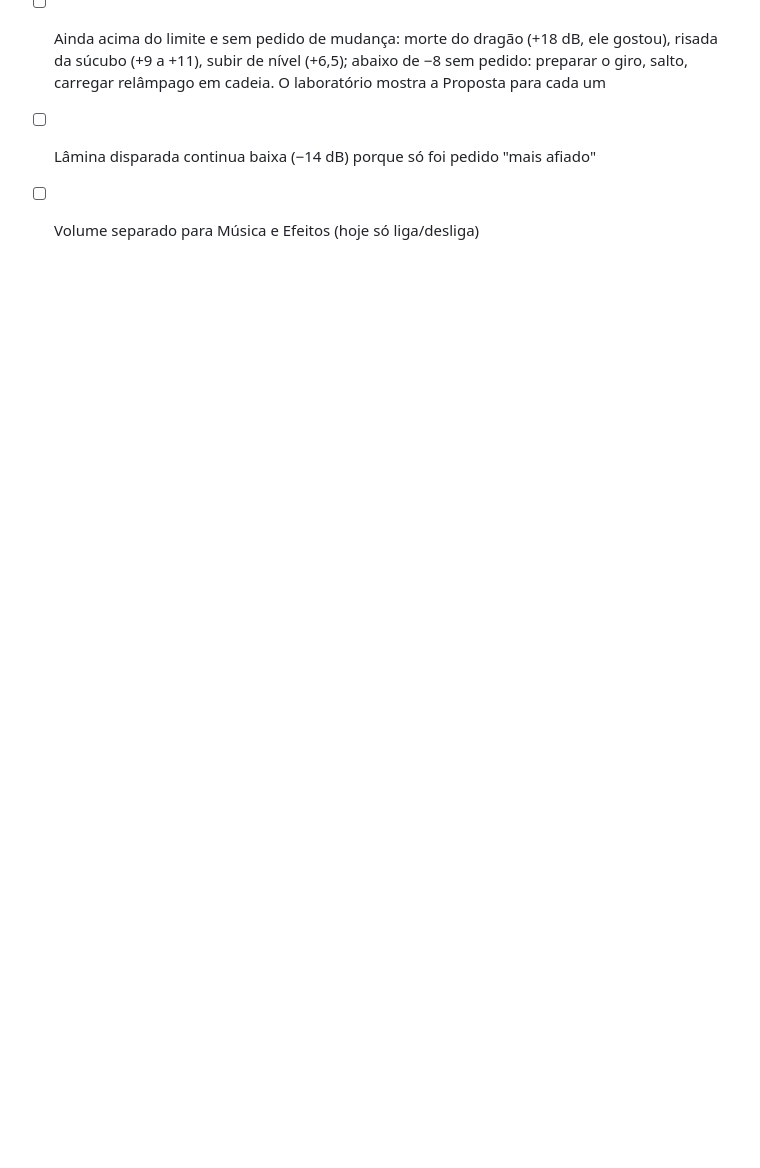
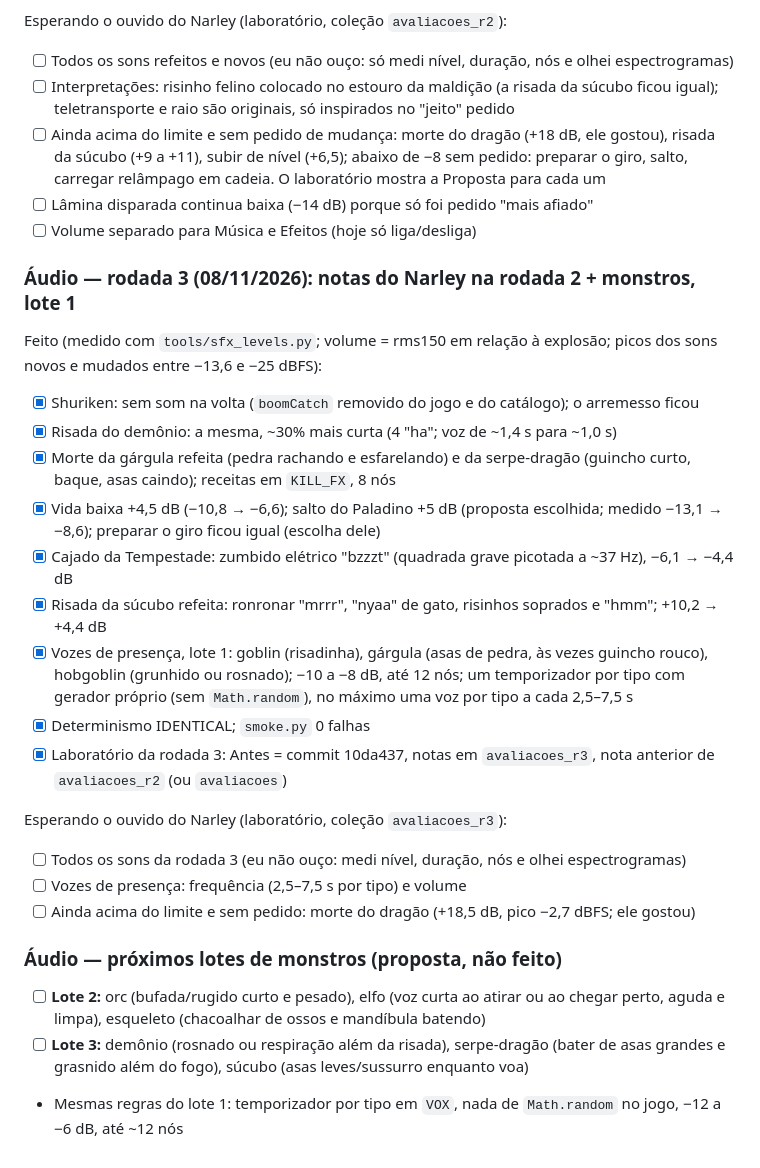
Before and after one commit to Narley1/aren, a Markdown page: TASKS.md, the part around the change. Rendered like a GitHub page; blank space fills up the shorter version.

```diff
--- a/TASKS.md
+++ b/TASKS.md
@@ -135,3 +135,27 @@ Esperando o ouvido do Narley (laboratório, coleção `avaliacoes_r2`):
 - [ ] Ainda acima do limite e sem pedido de mudança: morte do dragão (+18 dB, ele gostou), risada da súcubo (+9 a +11), subir de nível (+6,5); abaixo de −8 sem pedido: preparar o giro, salto, carregar relâmpago em cadeia. O laboratório mostra a Proposta para cada um
 - [ ] Lâmina disparada continua baixa (−14 dB) porque só foi pedido "mais afiado"
 - [ ] Volume separado para Música e Efeitos (hoje só liga/desliga)
+
+### Áudio — rodada 3 (08/11/2026): notas do Narley na rodada 2 + monstros, lote 1
+
+Feito (medido com `tools/sfx_levels.py`; volume = rms150 em relação à explosão; picos dos sons novos e mudados entre −13,6 e −25 dBFS):
+- [x] Shuriken: sem som na volta (`boomCatch` removido do jogo e do catálogo); o arremesso ficou
+- [x] Risada do demônio: a mesma, ~30% mais curta (4 "ha"; voz de ~1,4 s para ~1,0 s)
+- [x] Morte da gárgula refeita (pedra rachando e esfarelando) e da serpe-dragão (guincho curto, baque, asas caindo); receitas em `KILL_FX`, 8 nós
+- [x] Vida baixa +4,5 dB (−10,8 → −6,6); salto do Paladino +5 dB (proposta escolhida; medido −13,1 → −8,6); preparar o giro ficou igual (escolha dele)
+- [x] Cajado da Tempestade: zumbido elétrico "bzzzt" (quadrada grave picotada a ~37 Hz), −6,1 → −4,4 dB
+- [x] Risada da súcubo refeita: ronronar "mrrr", "nyaa" de gato, risinhos soprados e "hmm"; +10,2 → +4,4 dB
+- [x] Vozes de presença, lote 1: goblin (risadinha), gárgula (asas de pedra, às vezes guincho rouco), hobgoblin (grunhido ou rosnado); −10 a −8 dB, até 12 nós; um temporizador por tipo com gerador próprio (sem `Math.random`), no máximo uma voz por tipo a cada 2,5–7,5 s
+- [x] Determinismo IDENTICAL; `smoke.py` 0 falhas
+- [x] Laboratório da rodada 3: Antes = commit 10da437, notas em `avaliacoes_r3`, nota anterior de `avaliacoes_r2` (ou `avaliacoes`)
+
+Esperando o ouvido do Narley (laboratório, coleção `avaliacoes_r3`):
+- [ ] Todos os sons da rodada 3 (eu não ouço: medi nível, duração, nós e olhei espectrogramas)
+- [ ] Vozes de presença: frequência (2,5–7,5 s por tipo) e volume
+- [ ] Ainda acima do limite e sem pedido: morte do dragão (+18,5 dB, pico −2,7 dBFS; ele gostou)
+
+### Áudio — próximos lotes de monstros (proposta, não feito)
+
+- [ ] **Lote 2:** orc (bufada/rugido curto e pesado), elfo (voz curta ao atirar ou ao chegar perto, aguda e limpa), esqueleto (chacoalhar de ossos e mandíbula batendo)
+- [ ] **Lote 3:** demônio (rosnado ou respiração além da risada), serpe-dragão (bater de asas grandes e grasnido além do fogo), súcubo (asas leves/sussurro enquanto voa)
+- Mesmas regras do lote 1: temporizador por tipo em `VOX`, nada de `Math.random` no jogo, −12 a −6 dB, até ~12 nós
```
Also changed, not shown: ARCHITECTURE.md (+19 -17 lines), CHANGELOG.md (+13 -0 lines).
